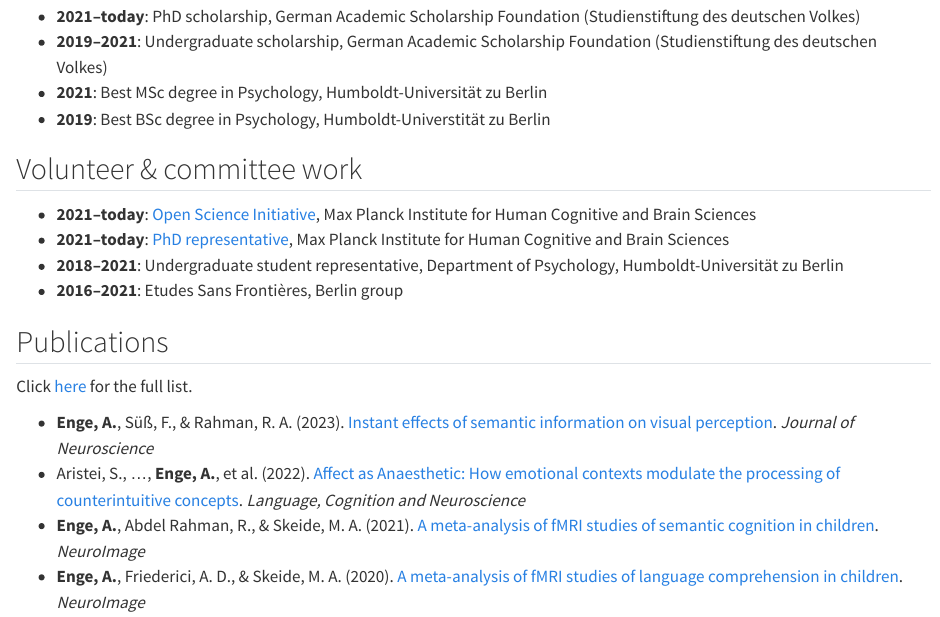
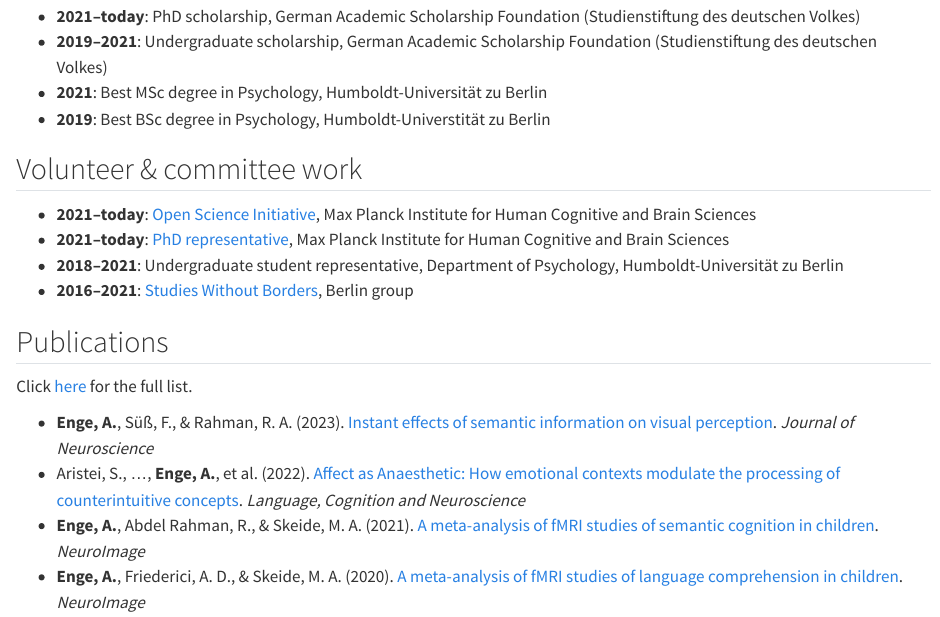
Before and after one commit to alexenge/alexenge.github.io, a Quarto document (cv.qmd): the page in a window 1100 px wide, from 500 px down. Rendered offline with R 4.5, knitr and Pandoc in place of Quarto, with nearby package versions.

Commit message:
Add SoG link

```diff
--- a/cv.qmd
+++ b/cv.qmd
@@ -28,7 +28,7 @@ title: "Curriculum vitae"
 * **2021–today**: <a href="https://www.cbs.mpg.de/en/cbs-open-science" target="_blank">Open Science Initiative</a>, Max Planck Institute for Human Cognitive and Brain Sciences
 * **2021–today**: <a href="https://www.cbs.mpg.de/phd-representatives" target="_blank">PhD representative</a>, Max Planck Institute for Human Cognitive and Brain Sciences
 * **2018–2021**: Undergraduate student representative, Department of Psychology, Humboldt-Universität zu Berlin
-* **2016–2021**: Etudes Sans Frontières, Berlin group
+* **2016–2021**: <a href="http://studieren-ohne-grenzen.org/en" target="_blank">Studies Without Borders</a>, Berlin group
 
 ## Publications
 
```
